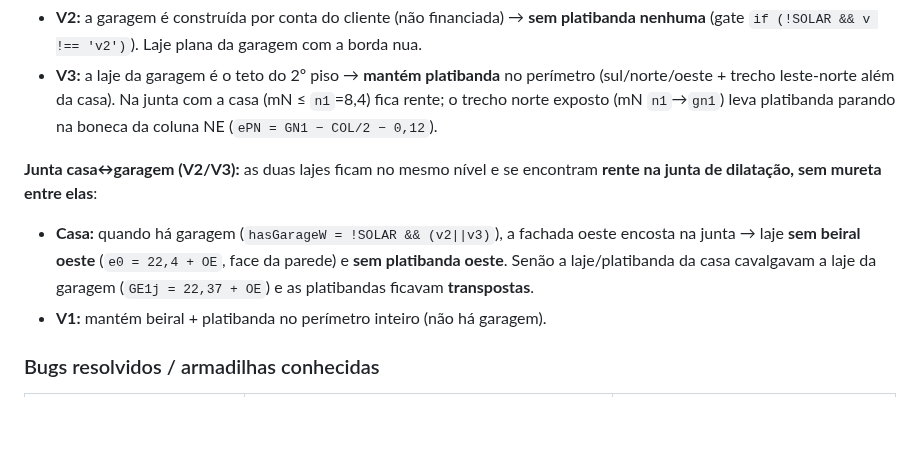
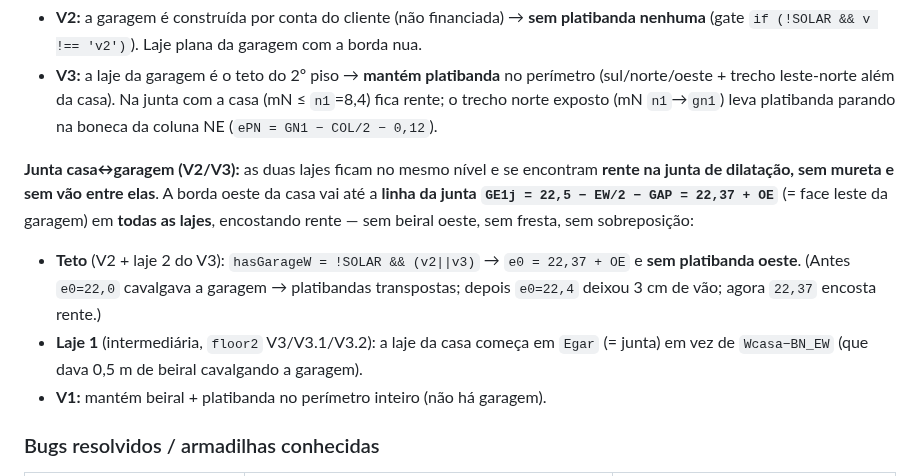
Before and after one commit to FernandoHeisser/plantas, a Markdown page: CLAUDE.md, the part around the change. GitHub-like rendering; blank space fills up the shorter version.

Commit message:
docs: CLAUDE.md — junta rente sem vão (borda da casa até GE1j em todas as lajes)
Co-Authored-By: Claude Opus 4.8 <noreply@anthropic.com>

```diff
--- a/CLAUDE.md
+++ b/CLAUDE.md
@@ -374,11 +374,14 @@ Toggle: botão "Laje: oculta/visível" via `set3DRoof(v, btn)`.
   coluna NE (`ePN = GN1 − COL/2 − 0,12`).
 
 **Junta casa↔garagem (V2/V3):** as duas lajes ficam no mesmo nível e se encontram **rente
-na junta de dilatação, sem mureta entre elas**:
-- **Casa:** quando há garagem (`hasGarageW = !SOLAR && (v2||v3)`), a fachada oeste encosta
-  na junta → laje **sem beiral oeste** (`e0 = 22,4 + OE`, face da parede) e **sem platibanda
-  oeste**. Senão a laje/platibanda da casa cavalgavam a laje da garagem (`GE1j = 22,37 + OE`)
-  e as platibandas ficavam **transpostas**.
+na junta de dilatação, sem mureta e sem vão entre elas**. A borda oeste da casa vai até a
+**linha da junta `GE1j = 22,5 − EW/2 − GAP = 22,37 + OE`** (= face leste da garagem) em
+**todas as lajes**, encostando rente — sem beiral oeste, sem fresta, sem sobreposição:
+- **Teto** (V2 + laje 2 do V3): `hasGarageW = !SOLAR && (v2||v3)` → `e0 = 22,37 + OE` e
+  **sem platibanda oeste**. (Antes `e0=22,0` cavalgava a garagem → platibandas transpostas;
+  depois `e0=22,4` deixou 3 cm de vão; agora `22,37` encosta rente.)
+- **Laje 1** (intermediária, `floor2` V3/V3.1/V3.2): a laje da casa começa em `Egar` (= junta)
+  em vez de `Wcasa−BN_EW` (que dava 0,5 m de beiral cavalgando a garagem).
 - **V1:** mantém beiral + platibanda no perímetro inteiro (não há garagem).
 
 ### Bugs resolvidos / armadilhas conhecidas
```
